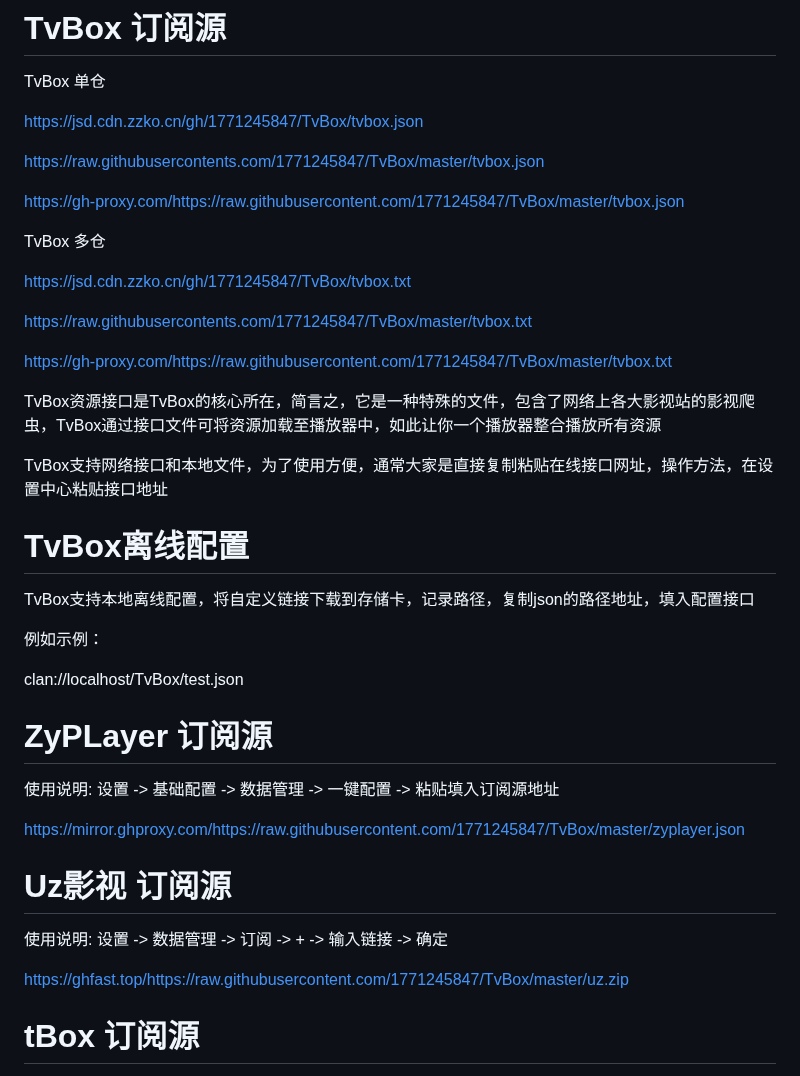
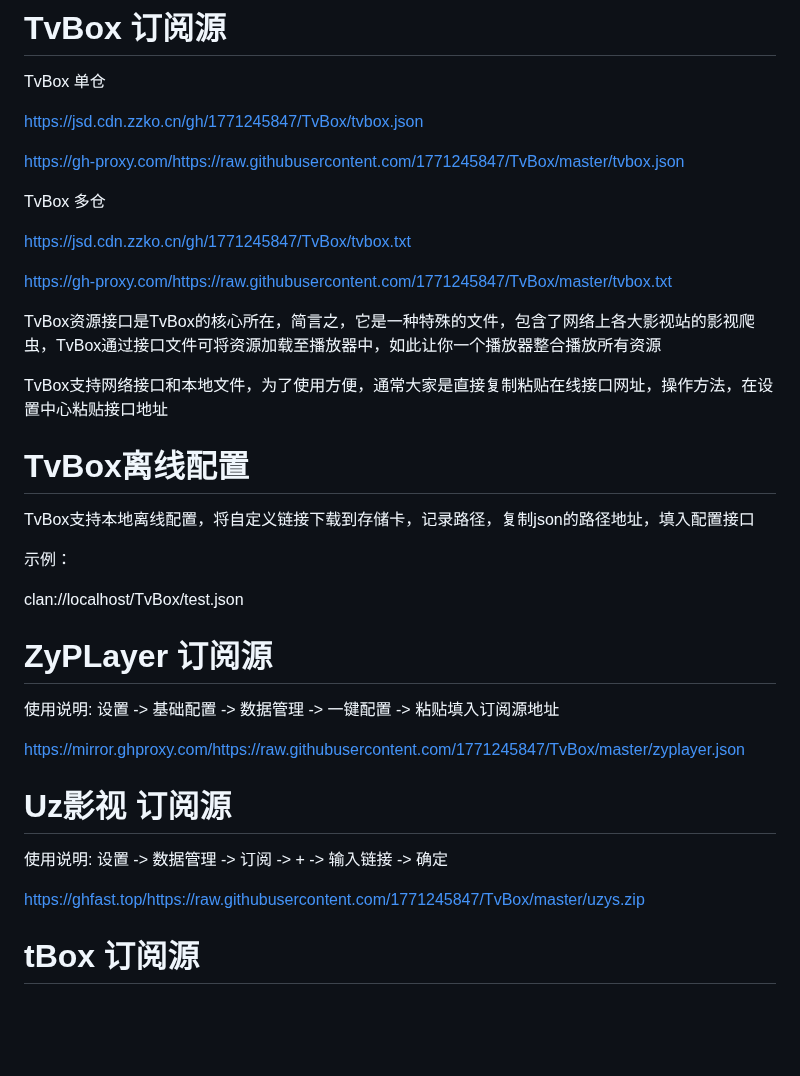
Before and after one commit to 1771245847/TvBox, a Markdown page: README.md, the part around the change. GitHub-like rendering; blank space fills up the shorter version.

```diff
--- a/README.md
+++ b/README.md
@@ -14,15 +14,11 @@ TvBox 单仓
 
 https://jsd.cdn.zzko.cn/gh/1771245847/TvBox/tvbox.json
 
-https://raw.githubusercontents.com/1771245847/TvBox/master/tvbox.json
-
 https://gh-proxy.com/https://raw.githubusercontent.com/1771245847/TvBox/master/tvbox.json
 
 TvBox 多仓
 
 https://jsd.cdn.zzko.cn/gh/1771245847/TvBox/tvbox.txt
-
-https://raw.githubusercontents.com/1771245847/TvBox/master/tvbox.txt
 
 https://gh-proxy.com/https://raw.githubusercontent.com/1771245847/TvBox/master/tvbox.txt
 
@@ -34,7 +30,7 @@ TvBox支持网络接口和本地文件，为了使用方便，通常大家是直
 
 TvBox支持本地离线配置，将自定义链接下载到存储卡，记录路径，复制json的路径地址，填入配置接口
 
-例如示例：
+示例：
 
 clan://localhost/TvBox/test.json
 
@@ -48,7 +44,7 @@ https://mirror.ghproxy.com/https://raw.githubusercontent.com/1771245847/TvBox/ma
 
 使用说明: 设置 -> 数据管理 -> 订阅 -> + -> 输入链接 -> 确定
 
-https://ghfast.top/https://raw.githubusercontent.com/1771245847/TvBox/master/uz.zip
+https://ghfast.top/https://raw.githubusercontent.com/1771245847/TvBox/master/uzys.zip
 
 # tBox 订阅源
 
```
